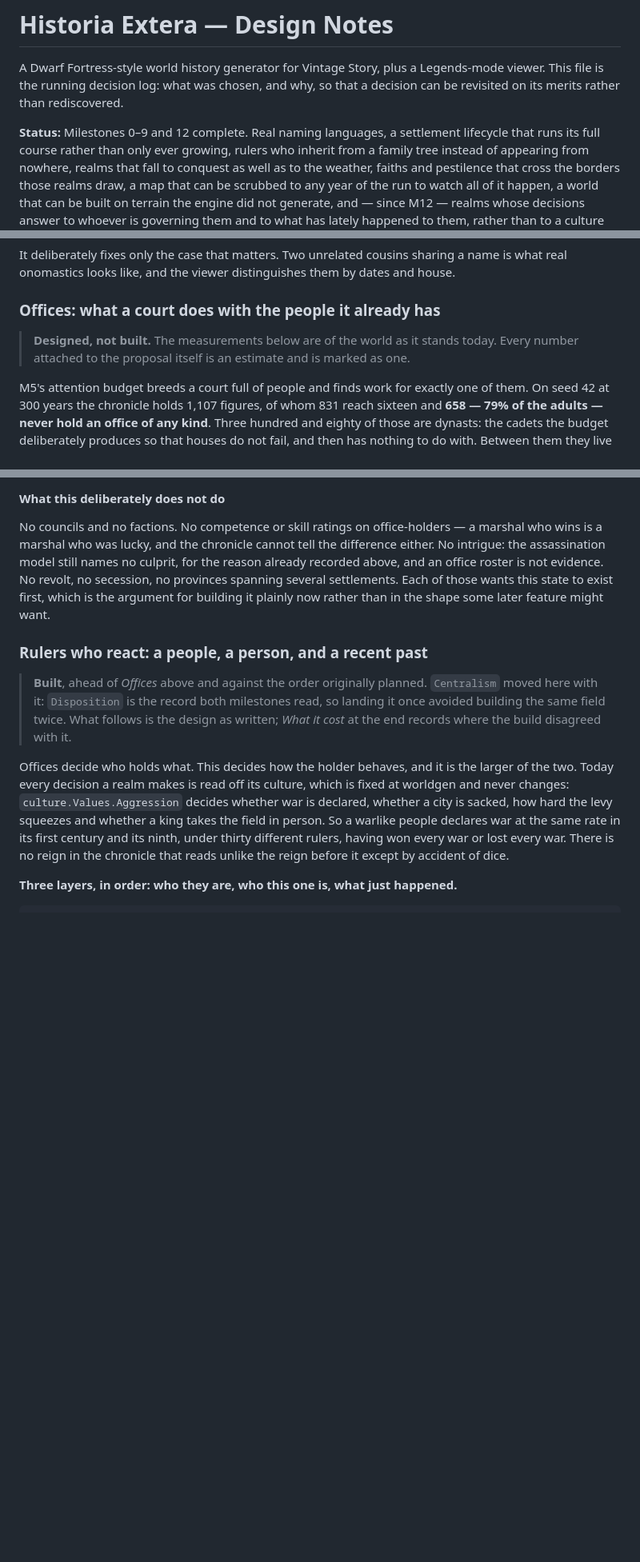
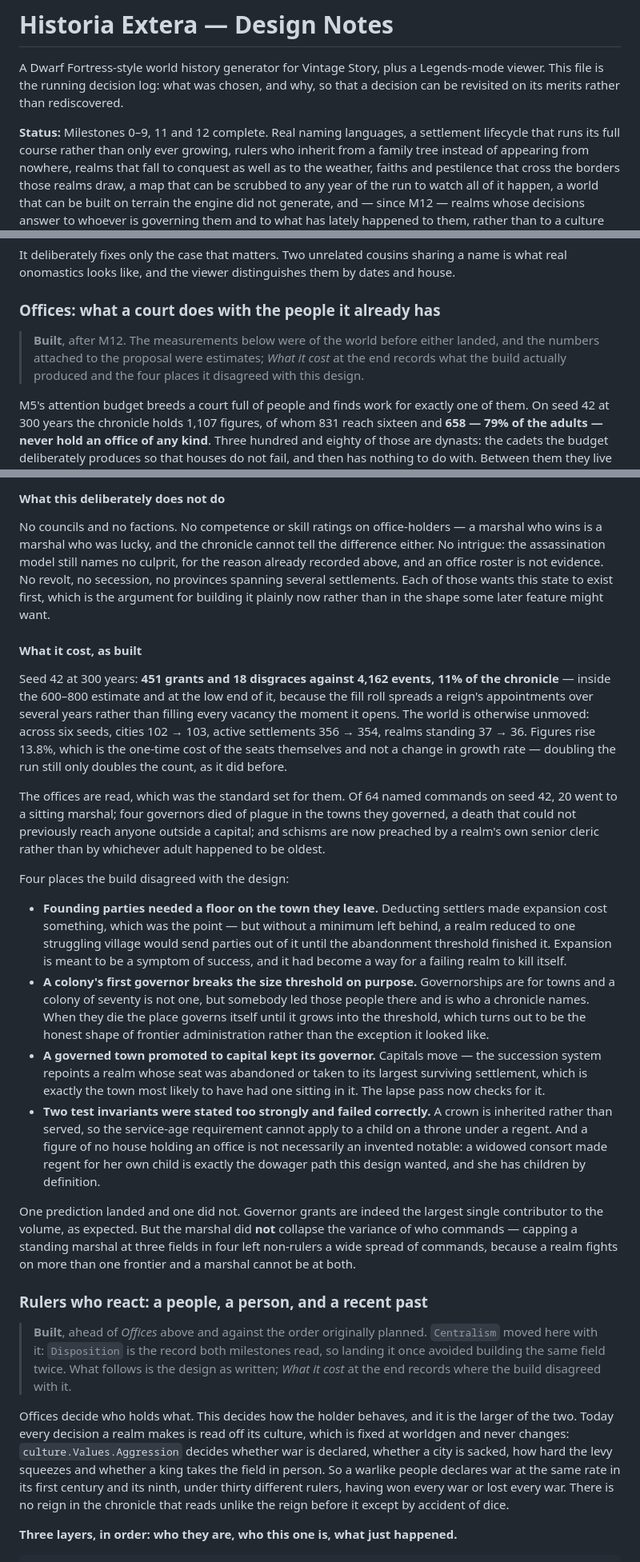
Before and after one commit to lalmei/historia_extera, a Markdown page: DESIGN.md, 3 parts joined by grey strips. Shown at 80% size. GitHub-like rendering; blank space fills up the shorter version.

Commit message:
📝 design: record M11 as built, and where the build disagreed.
Four corrections: founding parties needed a floor on the town they leave or
a failing realm colonises itself to death; a colony's first governor breaks
the size threshold deliberately; a governed town promoted to capital kept
its governor; and two test invariants were stated too strongly — a crown is
inherited rather than served, and a figure of no house holding an office may
be a dowager regent rather than an invented notable.

Also notes the one prediction that did not land: capping a standing marshal
at three fields in four kept the spread of who commands, because a realm
fights on more than one frontier.

```diff
--- a/DESIGN.md
+++ b/DESIGN.md
@@ -4,7 +4,7 @@ A Dwarf Fortress-style world history generator for Vintage Story, plus a Legends
 viewer. This file is the running decision log: what was chosen, and why, so that a
 decision can be revisited on its merits rather than rediscovered.
 
-**Status:** Milestones 0–9 and 12 complete. Real naming languages, a settlement lifecycle that
+**Status:** Milestones 0–9, 11 and 12 complete. Real naming languages, a settlement lifecycle that
 runs its full course rather than only ever growing, rulers who inherit from a family
 tree instead of appearing from nowhere, realms that fall to conquest as well as to the
 weather, faiths and pestilence that cross the borders those realms draw, a map that
@@ -613,8 +613,9 @@ what real onomastics looks like, and the viewer distinguishes them by dates and
 
 ### Offices: what a court does with the people it already has
 
-> **Designed, not built.** The measurements below are of the world as it stands today. Every
-> number attached to the proposal itself is an estimate and is marked as one.
+> **Built**, after M12. The measurements below were of the world before either landed, and the
+> numbers attached to the proposal were estimates; *What it cost* at the end records what the
+> build actually produced and the four places it disagreed with this design.
 
 M5's attention budget breeds a court full of people and finds work for exactly one of them.
 On seed 42 at 300 years the chronicle holds 1,107 figures, of whom 831 reach sixteen and
@@ -896,6 +897,45 @@ and an office roster is not evidence. No revolt, no secession, no provinces span
 settlements. Each of those wants this state to exist first, which is the argument for building
 it plainly now rather than in the shape some later feature might want.
 
+#### What it cost, as built
+
+Seed 42 at 300 years: **451 grants and 18 disgraces against 4,162 events, 11% of the chronicle**
+— inside the 600–800 estimate and at the low end of it, because the fill roll spreads a reign's
+appointments over several years rather than filling every vacancy the moment it opens. The world
+is otherwise unmoved: across six seeds, cities 102 → 103, active settlements 356 → 354, realms
+standing 37 → 36. Figures rise 13.8%, which is the one-time cost of the seats themselves and not
+a change in growth rate — doubling the run still only doubles the count, as it did before.
+
+The offices are read, which was the standard set for them. Of 64 named commands on seed 42, 20
+went to a sitting marshal; four governors died of plague in the towns they governed, a death
+that could not previously reach anyone outside a capital; and schisms are now preached by a
+realm's own senior cleric rather than by whichever adult happened to be oldest.
+
+Four places the build disagreed with the design:
+
+- **Founding parties needed a floor on the town they leave.** Deducting settlers made expansion
+  cost something, which was the point — but without a minimum left behind, a realm reduced to one
+  struggling village would send parties out of it until the abandonment threshold finished it.
+  Expansion is meant to be a symptom of success, and it had become a way for a failing realm to
+  kill itself.
+- **A colony's first governor breaks the size threshold on purpose.** Governorships are for towns
+  and a colony of seventy is not one, but somebody led those people there and is who a chronicle
+  names. When they die the place governs itself until it grows into the threshold, which turns out
+  to be the honest shape of frontier administration rather than the exception it looked like.
+- **A governed town promoted to capital kept its governor.** Capitals move — the succession system
+  repoints a realm whose seat was abandoned or taken to its largest surviving settlement, which is
+  exactly the town most likely to have had one sitting in it. The lapse pass now checks for it.
+- **Two test invariants were stated too strongly and failed correctly.** A crown is inherited
+  rather than served, so the service-age requirement cannot apply to a child on a throne under a
+  regent. And a figure of no house holding an office is not necessarily an invented notable: a
+  widowed consort made regent for her own child is exactly the dowager path this design wanted,
+  and she has children by definition.
+
+One prediction landed and one did not. Governor grants are indeed the largest single contributor
+to the volume, as expected. But the marshal did **not** collapse the variance of who commands —
+capping a standing marshal at three fields in four left non-rulers a wide spread of commands,
+because a realm fights on more than one frontier and a marshal cannot be at both.
+
 ### Rulers who react: a people, a person, and a recent past
 
 > **Built**, ahead of *Offices* above and against the order originally planned. `Centralism`
```
Also changed, not shown: other parts of DESIGN.md (+1 -1 lines).
